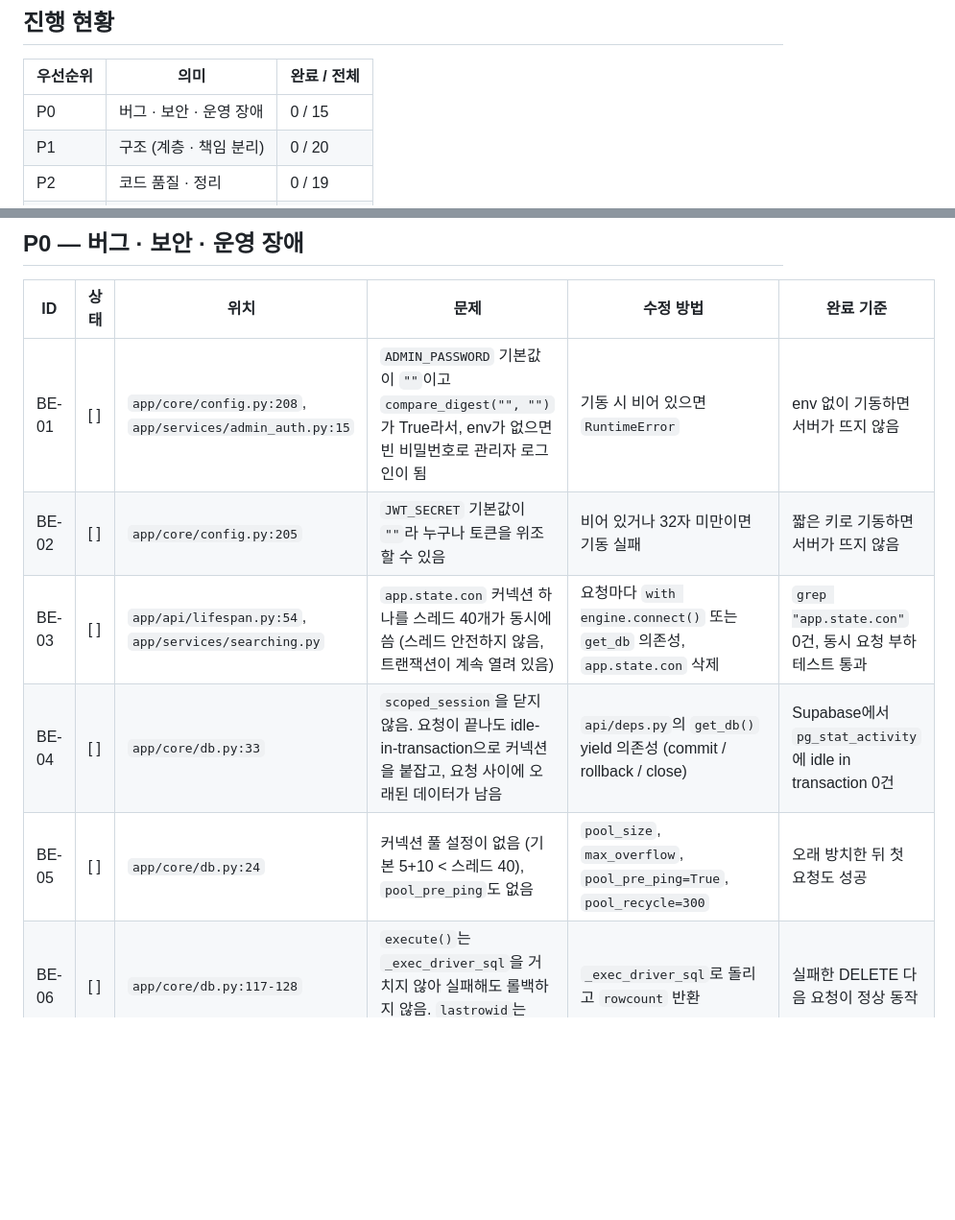
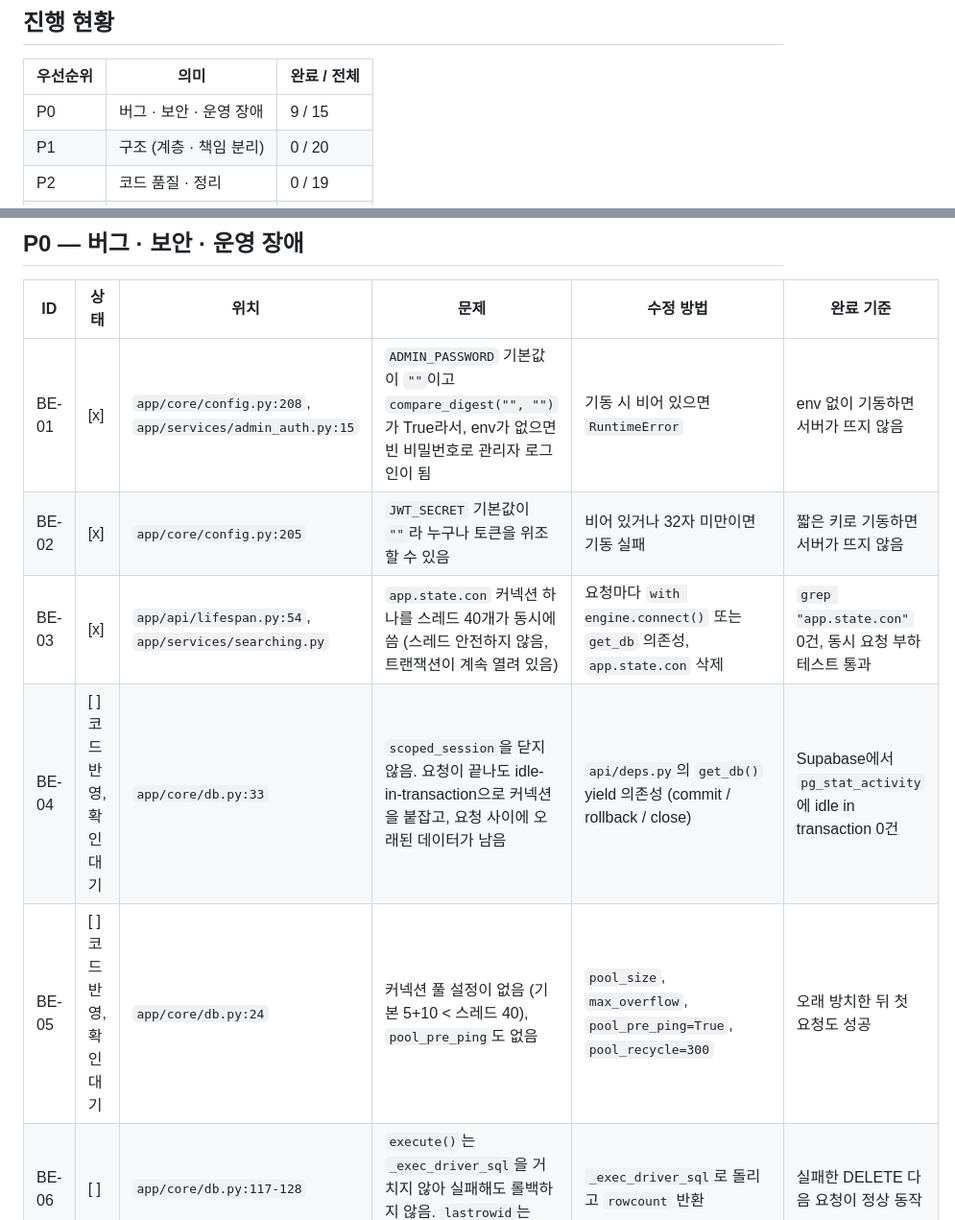
Before and after one commit to TodayWhatDish/dev-data-embed, a Markdown page: docs/REFACTOR.md, 2 parts joined by grey strips. Shown at 96% size. Drawn GitHub-style; blank space fills up the shorter version.

```diff
--- a/docs/REFACTOR.md
+++ b/docs/REFACTOR.md
@@ -9,7 +9,7 @@
 
 | 우선순위 | 의미 | 완료 / 전체 |
 |---------|------|------------|
-| P0 | 버그 · 보안 · 운영 장애 | 0 / 15 |
+| P0 | 버그 · 보안 · 운영 장애 | 9 / 15 |
 | P1 | 구조 (계층 · 책임 분리) | 0 / 20 |
 | P2 | 코드 품질 · 정리 | 0 / 19 |
 | P3 | 문서 · 도구 · 배포 | 0 / 11 |
@@ -22,9 +22,9 @@
 
 | ID | 상태 | 위치 | 문제 | 수정 방법 | 완료 기준 |
 |----|------|------|------|----------|----------|
-| BE-01 | [ ] | `app/core/config.py:208`, `app/services/admin_auth.py:15` | `ADMIN_PASSWORD` 기본값이 `""`이고 `compare_digest("", "")`가 True라서, env가 없으면 빈 비밀번호로 관리자 로그인이 됨 | 기동 시 비어 있으면 `RuntimeError` | env 없이 기동하면 서버가 뜨지 않음 |
-| BE-02 | [ ] | `app/core/config.py:205` | `JWT_SECRET` 기본값이 `""`라 누구나 토큰을 위조할 수 있음 | 비어 있거나 32자 미만이면 기동 실패 | 짧은 키로 기동하면 서버가 뜨지 않음 |
-| BE-03 | [ ] | `app/api/lifespan.py:54`, `app/services/searching.py` | `app.state.con` 커넥션 하나를 스레드 40개가 동시에 씀 (스레드 안전하지 않음, 트랜잭션이 계속 열려 있음) | 요청마다 `with engine.connect()` 또는 `get_db` 의존성, `app.state.con` 삭제 | `grep "app.state.con"` 0건, 동시 요청 부하 테스트 통과 |
-| BE-04 | [ ] | `app/core/db.py:33` | `scoped_session`을 닫지 않음. 요청이 끝나도 idle-in-transaction으로 커넥션을 붙잡고, 요청 사이에 오래된 데이터가 남음 | `api/deps.py`의 `get_db()` yield 의존성 (commit / rollback / close) | Supabase에서 `pg_stat_activity`에 idle in transaction 0건 |
-| BE-05 | [ ] | `app/core/db.py:24` | 커넥션 풀 설정이 없음 (기본 5+10 < 스레드 40), `pool_pre_ping`도 없음 | `pool_size`, `max_overflow`, `pool_pre_ping=True`, `pool_recycle=300` | 오래 방치한 뒤 첫 요청도 성공 |
+| BE-01 | [x] | `app/core/config.py:208`, `app/services/admin_auth.py:15` | `ADMIN_PASSWORD` 기본값이 `""`이고 `compare_digest("", "")`가 True라서, env가 없으면 빈 비밀번호로 관리자 로그인이 됨 | 기동 시 비어 있으면 `RuntimeError` | env 없이 기동하면 서버가 뜨지 않음 |
+| BE-02 | [x] | `app/core/config.py:205` | `JWT_SECRET` 기본값이 `""`라 누구나 토큰을 위조할 수 있음 | 비어 있거나 32자 미만이면 기동 실패 | 짧은 키로 기동하면 서버가 뜨지 않음 |
+| BE-03 | [x] | `app/api/lifespan.py:54`, `app/services/searching.py` | `app.state.con` 커넥션 하나를 스레드 40개가 동시에 씀 (스레드 안전하지 않음, 트랜잭션이 계속 열려 있음) | 요청마다 `with engine.connect()` 또는 `get_db` 의존성, `app.state.con` 삭제 | `grep "app.state.con"` 0건, 동시 요청 부하 테스트 통과 |
+| BE-04 | [ ] 코드 반영, 확인 대기 | `app/core/db.py:33` | `scoped_session`을 닫지 않음. 요청이 끝나도 idle-in-transaction으로 커넥션을 붙잡고, 요청 사이에 오래된 데이터가 남음 | `api/deps.py`의 `get_db()` yield 의존성 (commit / rollback / close) | Supabase에서 `pg_stat_activity`에 idle in transaction 0건 |
+| BE-05 | [ ] 코드 반영, 확인 대기 | `app/core/db.py:24` | 커넥션 풀 설정이 없음 (기본 5+10 < 스레드 40), `pool_pre_ping`도 없음 | `pool_size`, `max_overflow`, `pool_pre_ping=True`, `pool_recycle=300` | 오래 방치한 뒤 첫 요청도 성공 |
 | BE-06 | [ ] | `app/core/db.py:117-128` | `execute()`는 `_exec_driver_sql`을 거치지 않아 실패해도 롤백하지 않음. `lastrowid`는 sqlite 잔재 | `_exec_driver_sql`로 돌리고 `rowcount` 반환 | 실패한 DELETE 다음 요청이 정상 동작 |
```
Also changed, not shown: other parts of docs/REFACTOR.md (+9 -9 lines).
